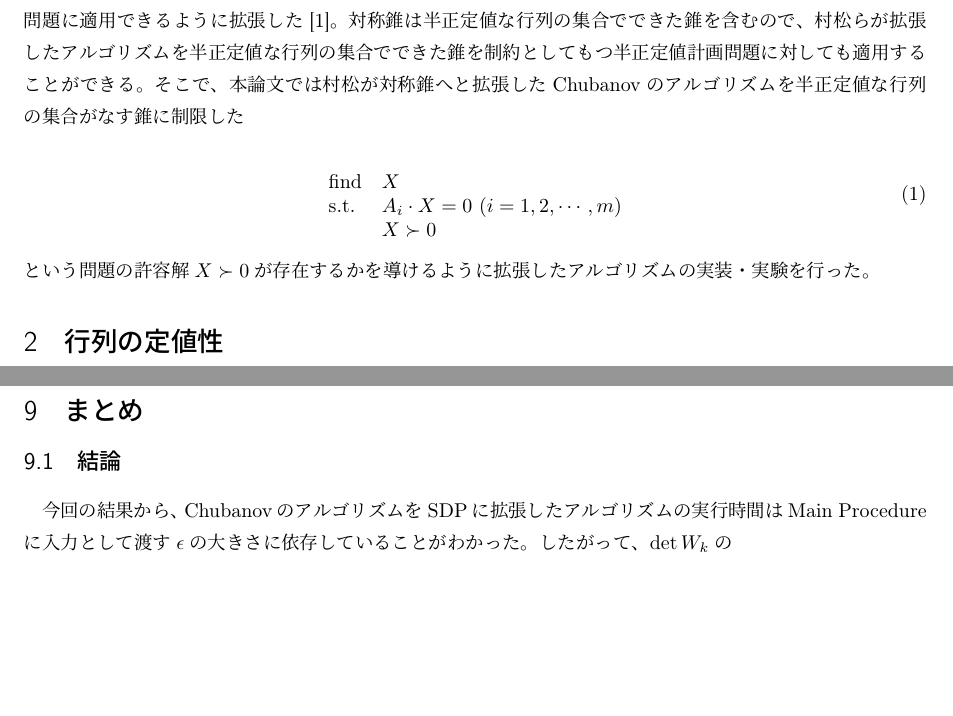
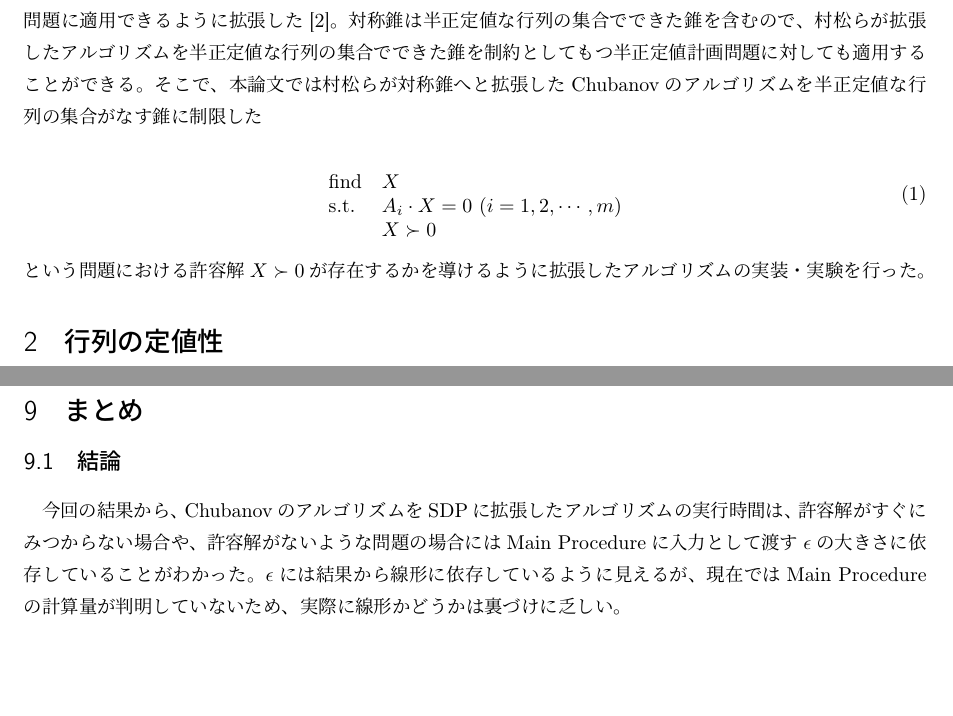
Before and after one commit to moba1/Paper, a LaTeX document (src/title.tex, which reads src/intro.tex, src/summary.tex): two parts of pages 3 and 20 of 22, joined at a grey line, cut so that both start at the same text. Compiled offline with upLaTeX and dvipdfmx.

Commit message:
まとめを書いた

```diff
--- a/src/intro.tex
+++ b/src/intro.tex
@@ -2,5 +2,5 @@ Chubanovが$m \times n$行列$A$と$\mathbf{x} \in \mathbb{R}^n$に対して、$
 
-村松らがそのアルゴリズムを許容解が対称錐内にあって線型写像によって写像した結果が$\mathbf{0}$になるような問題に適用できるように拡張した\cite{SymmetricCone}。対称錐は半正定値な行列の集合でできた錐を含むので、村松らが拡張したアルゴリズムを半正定値な行列の集合でできた錐を制約としてもつ半正定値計画問題に対しても適用することができる。そこで、本論文では村松が対称錐へと拡張したChubanovのアルゴリズムを半正定値な行列の集合がなす錐に制限した
+村松らがそのアルゴリズムを許容解が対称錐内にあって線型写像によって写像した結果が$\mathbf{0}$になるような問題に適用できるように拡張した\cite{SymmetricCone}。対称錐は半正定値な行列の集合でできた錐を含むので、村松らが拡張したアルゴリズムを半正定値な行列の集合でできた錐を制約としてもつ半正定値計画問題に対しても適用することができる。そこで、本論文では村松らが対称錐へと拡張したChubanovのアルゴリズムを半正定値な行列の集合がなす錐に制限した
 \begin{align} \label{SemidefiniteSystem}
   \begin{array}{ll} \\
     \text{find} & X \\
@@ -8,4 +8,4 @@ Chubanovが$m \times n$行列$A$と$\mathbf{x} \in \mathbb{R}^n$に対して、$
                 & X \succ 0
   \end{array}
 \end{align}
-という問題の許容解$X \succ 0$が存在するかを導けるように拡張したアルゴリズムの実装・実験を行った。
+という問題における許容解$X \succ 0$が存在するかを導けるように拡張したアルゴリズムの実装・実験を行った。
--- a/src/summary.tex
+++ b/src/summary.tex
@@ -1,5 +1,5 @@
 \subsection{結論}
-今回の結果から、ChubanovのアルゴリズムをSDPに拡張したアルゴリズムの実行時間はMain Procedureに入力として渡す$\epsilon$の大きさに依存していることがわかった。したがって、$\det W_k$の
+今回の結果から、ChubanovのアルゴリズムをSDPに拡張したアルゴリズムの実行時間は、許容解がすぐにみつからない場合や、許容解がないような問題の場合にはMain Procedureに入力として渡す$\epsilon$の大きさに依存していることがわかった。$\epsilon$には結果から線形に依存しているように見えるが、現在ではMain Procedureの計算量が判明していないため、実際に線形かどうかは裏づけに乏しい。
 
 \subsection{今後の課題}
 今回の実験では、データセットとして大きな行列を用いるが、許容解が存在しない場合について今回は実験を行っていない。したがって、このような場合において、このアルゴリズムの実行時間が$\epsilon$に依存してどのように変化するのかを確認していない。また、Basic Procedureの計算量を見積もったが、Main Procedureの計算量を見積もっていないため、このアルゴリズムが全体としてどの程度計算が複雑なのかを見積もることができていない。
```
Also changed, not shown: src/paper.bib (+10 -0 lines), src/intro.tex (2 more changed lines).
